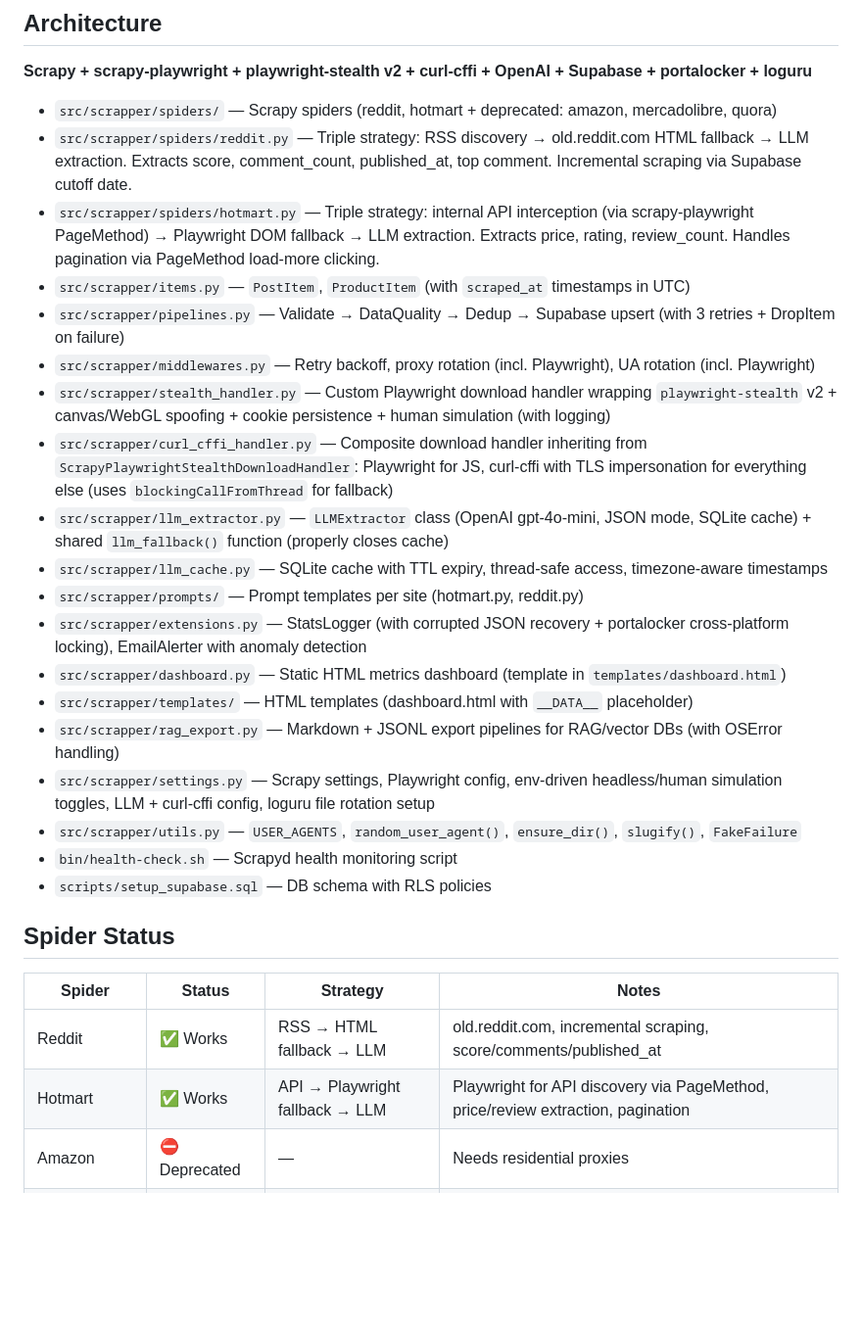
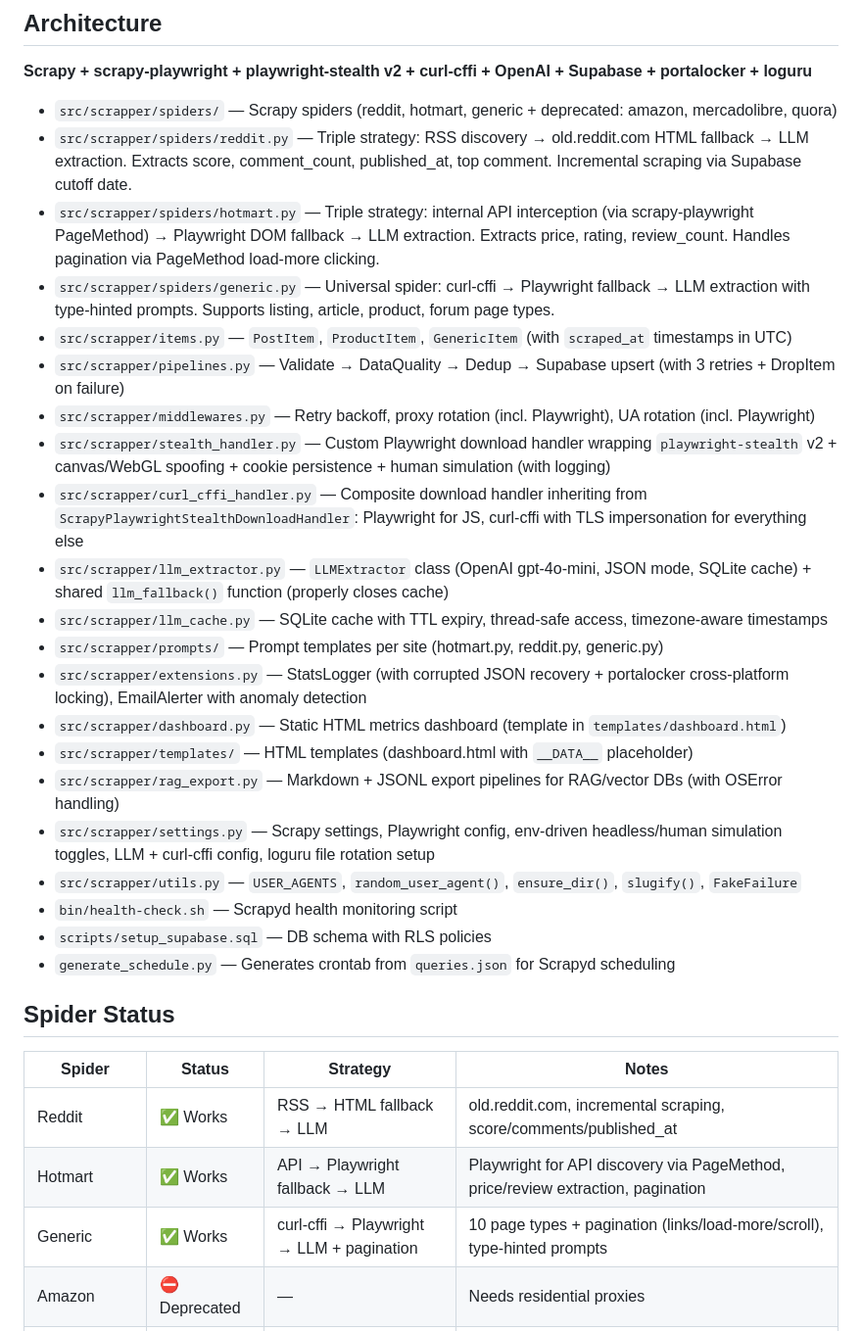
Before and after one commit to DiegoMunozCarvajal/scrapper, a Markdown page: AGENTS.md, the part around one of its changes. Shown at 98% size. GitHub-like rendering; blank space fills up the shorter version.

```diff
--- a/AGENTS.md
+++ b/AGENTS.md
@@ -68,17 +69,18 @@ pytest tests/ --cov=src/scrapper --cov-report=term-missing
 
 **Scrapy + scrapy-playwright + playwright-stealth v2 + curl-cffi + OpenAI + Supabase + portalocker + loguru**
 
-- `src/scrapper/spiders/` — Scrapy spiders (reddit, hotmart + deprecated: amazon, mercadolibre, quora)
+- `src/scrapper/spiders/` — Scrapy spiders (reddit, hotmart, generic + deprecated: amazon, mercadolibre, quora)
 - `src/scrapper/spiders/reddit.py` — Triple strategy: RSS discovery → old.reddit.com HTML fallback → LLM extraction. Extracts score, comment_count, published_at, top comment. Incremental scraping via Supabase cutoff date.
 - `src/scrapper/spiders/hotmart.py` — Triple strategy: internal API interception (via scrapy-playwright PageMethod) → Playwright DOM fallback → LLM extraction. Extracts price, rating, review_count. Handles pagination via PageMethod load-more clicking.
-- `src/scrapper/items.py` — `PostItem`, `ProductItem` (with `scraped_at` timestamps in UTC)
+- `src/scrapper/spiders/generic.py` — Universal spider: curl-cffi → Playwright fallback → LLM extraction with type-hinted prompts. Supports listing, article, product, forum page types.
+- `src/scrapper/items.py` — `PostItem`, `ProductItem`, `GenericItem` (with `scraped_at` timestamps in UTC)
 - `src/scrapper/pipelines.py` — Validate → DataQuality → Dedup → Supabase upsert (with 3 retries + DropItem on failure)
 - `src/scrapper/middlewares.py` — Retry backoff, proxy rotation (incl. Playwright), UA rotation (incl. Playwright)
 - `src/scrapper/stealth_handler.py` — Custom Playwright download handler wrapping `playwright-stealth` v2 + canvas/WebGL spoofing + cookie persistence + human simulation (with logging)
-- `src/scrapper/curl_cffi_handler.py` — Composite download handler inheriting from `ScrapyPlaywrightStealthDownloadHandler`: Playwright for JS, curl-cffi with TLS impersonation for everything else (uses `blockingCallFromThread` for fallback)
+- `src/scrapper/curl_cffi_handler.py` — Composite download handler inheriting from `ScrapyPlaywrightStealthDownloadHandler`: Playwright for JS, curl-cffi with TLS impersonation for everything else
 - `src/scrapper/llm_extractor.py` — `LLMExtractor` class (OpenAI gpt-4o-mini, JSON mode, SQLite cache) + shared `llm_fallback()` function (properly closes cache)
 - `src/scrapper/llm_cache.py` — SQLite cache with TTL expiry, thread-safe access, timezone-aware timestamps
-- `src/scrapper/prompts/` — Prompt templates per site (hotmart.py, reddit.py)
+- `src/scrapper/prompts/` — Prompt templates per site (hotmart.py, reddit.py, generic.py)
 - `src/scrapper/extensions.py` — StatsLogger (with corrupted JSON recovery + portalocker cross-platform locking), EmailAlerter with anomaly detection
 - `src/scrapper/dashboard.py` — Static HTML metrics dashboard (template in `templates/dashboard.html`)
 - `src/scrapper/templates/` — HTML templates (dashboard.html with `__DATA__` placeholder)
@@ -87,6 +89,7 @@ pytest tests/ --cov=src/scrapper --cov-report=term-missing
 - `src/scrapper/utils.py` — `USER_AGENTS`, `random_user_agent()`, `ensure_dir()`, `slugify()`, `FakeFailure`
 - `bin/health-check.sh` — Scrapyd health monitoring script
 - `scripts/setup_supabase.sql` — DB schema with RLS policies
+- `generate_schedule.py` — Generates crontab from `queries.json` for Scrapyd scheduling
 
 ## Spider Status
 
@@ -94,6 +97,7 @@ pytest tests/ --cov=src/scrapper --cov-report=term-missing
 |--------|--------|----------|-------|
 | Reddit | ✅ Works | RSS → HTML fallback → LLM | old.reddit.com, incremental scraping, score/comments/published_at |
 | Hotmart | ✅ Works | API → Playwright fallback → LLM | Playwright for API discovery via PageMethod, price/review extraction, pagination |
+| Generic | ✅ Works | curl-cffi → Playwright → LLM + pagination | 10 page types + pagination (links/load-more/scroll), type-hinted prompts |
 | Amazon | ⛔ Deprecated | — | Needs residential proxies |
 | MercadoLibre | ⛔ Deprecated | — | Needs residential proxies |
 | Quora | ⛔ Deprecated | — | Cloudflare + login + residential proxies required |
```
Also changed, not shown: other parts of AGENTS.md (+14 -3 lines).
